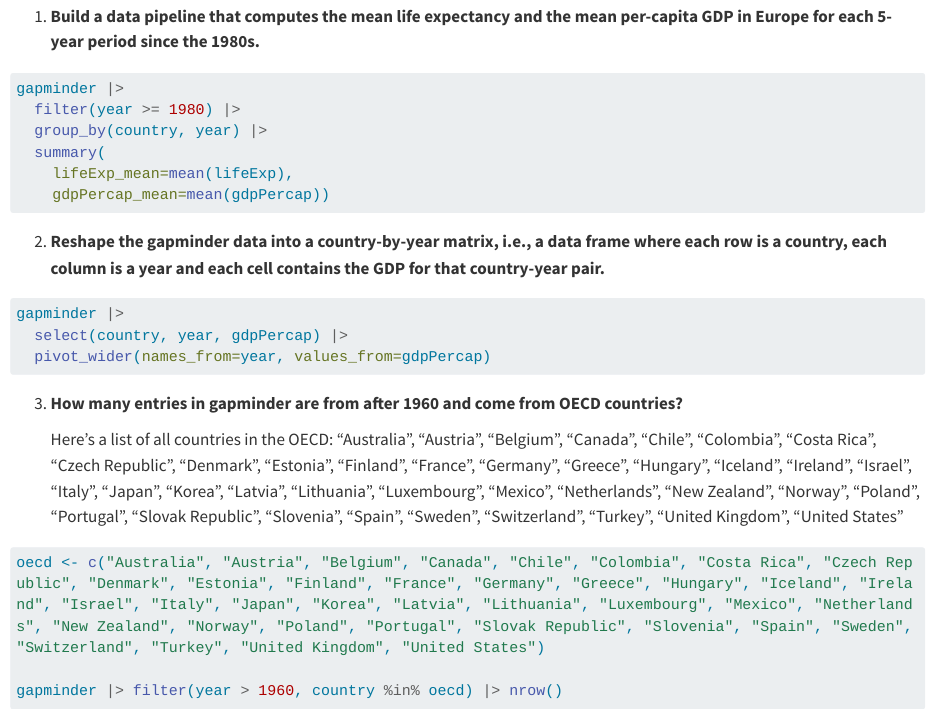
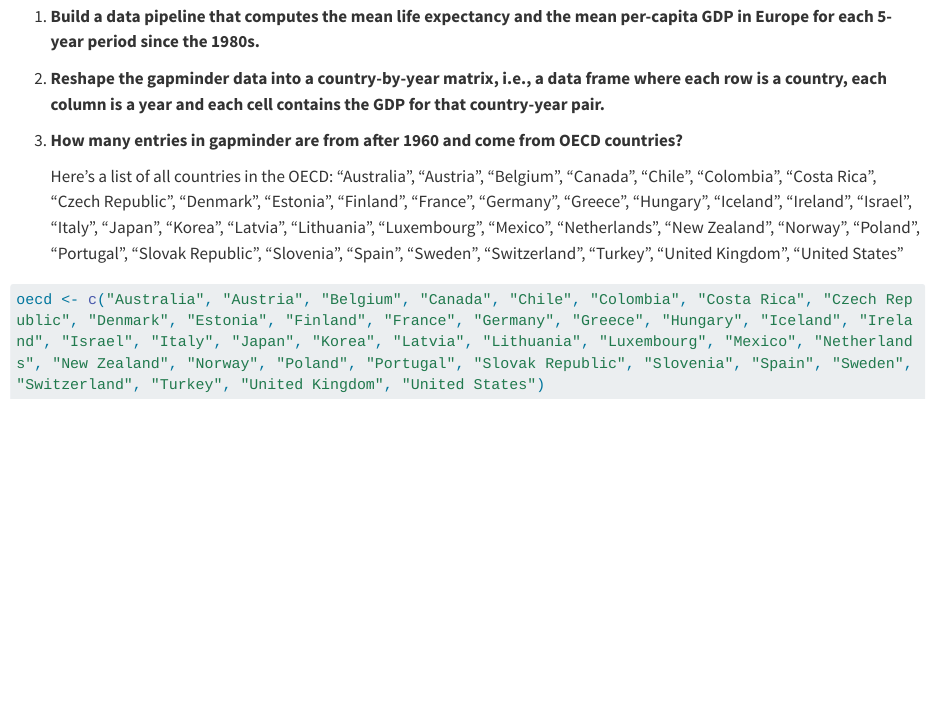
Before and after one commit to jfb-h/converting-philipp-thomas, a Quarto document (03-data-handling.qmd): the page in a window 1100 px wide, from 3550 px down. Rendered offline with R 4.5, knitr and Pandoc in place of Quarto, with nearby package versions; long lines of code are wrapped; the gapminder table comes from the copy in Python's plotly package.

Commit message:
remove solutions

````diff
--- a/03-data-handling.qmd
+++ b/03-data-handling.qmd
@@ -76,12 +76,7 @@ gapminder |>
 #| code-summary: Solution
 #| eval: false
 
-gapminder |>
-  filter(year >= 1980) |>
-  group_by(country, year) |>
-  summary(
-    lifeExp_mean=mean(lifeExp),
-    gdpPercap_mean=mean(gdpPercap))
+
 ```
 
 2.  **Reshape the gapminder data into a country-by-year matrix, i.e., a data frame where each row is a country, each column is a year and each cell contains the GDP for that country-year pair.**
@@ -91,9 +86,7 @@ gapminder |>
 #| code-summary: Solution
 #| eval: false
 
-gapminder |>
-  select(country, year, gdpPercap) |>
-  pivot_wider(names_from=year, values_from=gdpPercap)
+
 ```
 
 3.  **How many entries in gapminder are from after 1960 and come from OECD countries?**
@@ -107,5 +100,5 @@ gapminder |>
 
 oecd <- c("Australia", "Austria", "Belgium", "Canada", "Chile", "Colombia", "Costa Rica", "Czech Republic", "Denmark", "Estonia", "Finland", "France", "Germany", "Greece", "Hungary", "Iceland", "Ireland", "Israel", "Italy", "Japan", "Korea", "Latvia", "Lithuania", "Luxembourg", "Mexico", "Netherlands", "New Zealand", "Norway", "Poland", "Portugal", "Slovak Republic", "Slovenia", "Spain", "Sweden", "Switzerland", "Turkey", "United Kingdom", "United States")
 
-gapminder |> filter(year > 1960, country %in% oecd) |> nrow()
+
 ```
````
